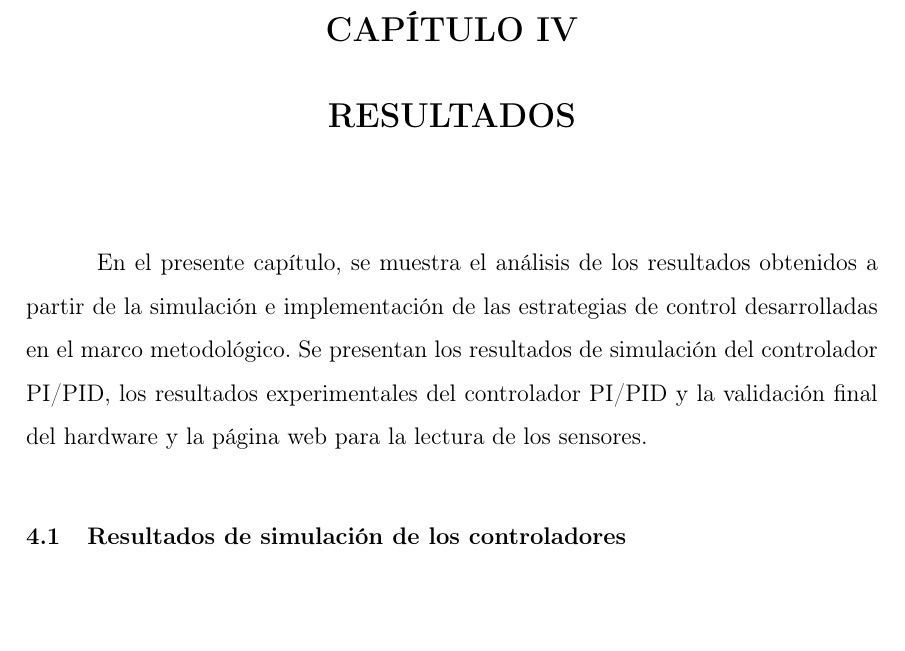
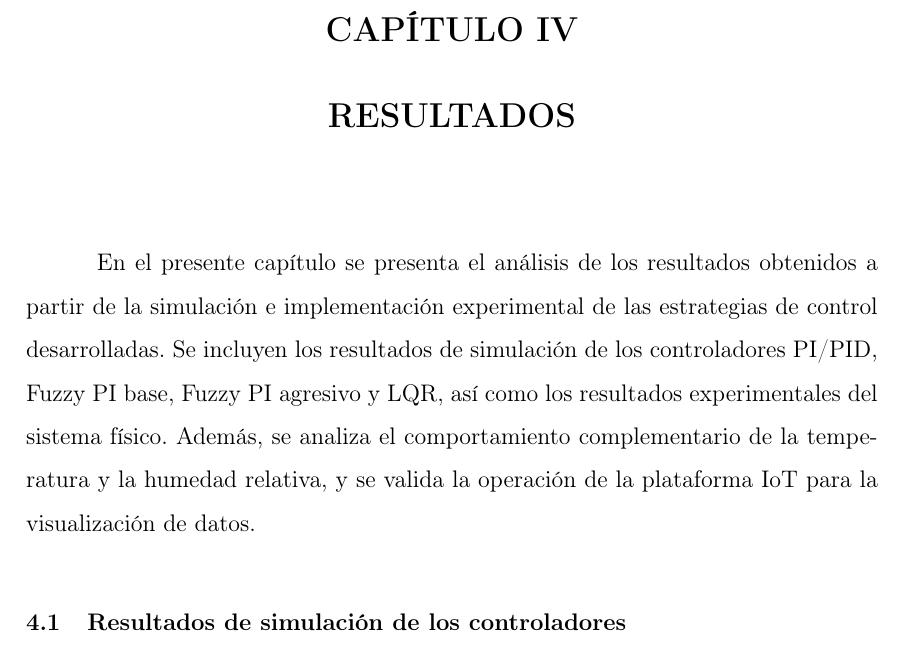
Before and after one commit to sebasandre2020/Tesis-2026-1, a LaTeX thesis (main.tex, which reads secciones/capitulo4.tex): part of page 125 of 203, cut so that both start at the same text, the shorter picture padded with empty space. Compiled offline with pdfLaTeX.

Commit message:
Actualizar introduccion del capitulo 4

```diff
--- a/secciones/capitulo4.tex
+++ b/secciones/capitulo4.tex
@@ -1,8 +1,7 @@
 \chapter{RESULTADOS}
 \label{ch:resultados}
 
-En el presente capítulo, se muestra el análisis de los resultados obtenidos a partir de la simulación e implementación de las estrategias de control desarrolladas en el marco metodológico. Se presentan los resultados de simulación del controlador PI/PID, los resultados experimentales del controlador PI/PID y la validación final del hardware y la página web para la lectura de los sensores.
-
+En el presente capítulo se presenta el análisis de los resultados obtenidos a partir de la simulación e implementación experimental de las estrategias de control desarrolladas. Se incluyen los resultados de simulación de los controladores PI/PID, Fuzzy PI base, Fuzzy PI agresivo y LQR, así como los resultados experimentales del sistema físico. Además, se analiza el comportamiento complementario de la temperatura y la humedad relativa, y se valida la operación de la plataforma IoT para la visualización de datos.
 \section{Resultados de simulación de los controladores}
 
 \subsection{Resultados de simulación del controlador PI/PID}
```
